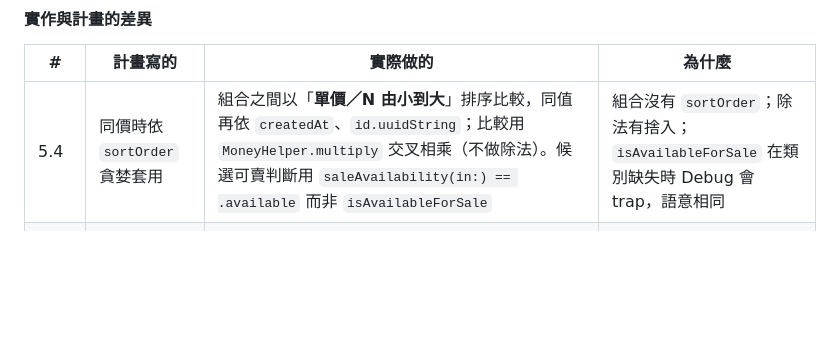
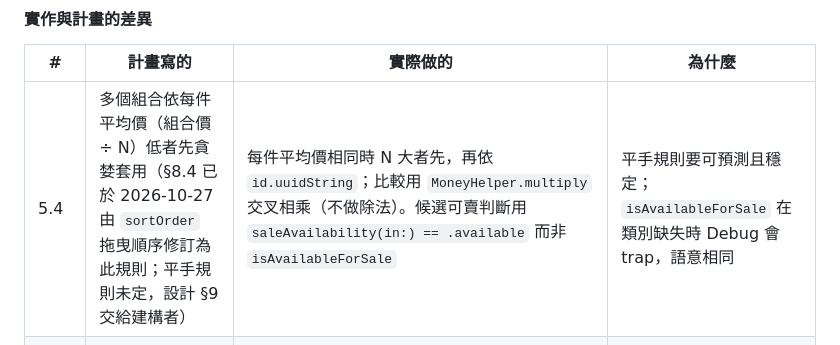
Before and after one commit to Phrase0/Tilli, a Markdown page: FEATURE_PLAN_V1.md, the part around the change. Drawn GitHub-style; blank space fills up the shorter version.

Commit message:
第 5 批：文件更新 修正

```diff
--- a/FEATURE_PLAN_V1.md
+++ b/FEATURE_PLAN_V1.md
@@ -1713,7 +1713,7 @@ grep -rnE "switch (discountType|discount\.type)" --include="*.swift" Tilli \
 
 | # | 計畫寫的 | 實際做的 | 為什麼 |
 |---|---------|---------|-------|
-| 5.4 | 同價時依 `sortOrder` 貪婪套用 | 組合之間以「**單價／N 由小到大**」排序比較，同值再依 `createdAt`、`id.uuidString`；比較用 `MoneyHelper.multiply` 交叉相乘（不做除法）。候選可賣判斷用 `saleAvailability(in:) == .available` 而非 `isAvailableForSale` | 組合沒有 `sortOrder`；除法有捨入；`isAvailableForSale` 在類別缺失時 Debug 會 trap，語意相同 |
+| 5.4 | 多個組合依每件平均價（組合價 ÷ N）低者先貪婪套用（§8.4 已於 2026-10-27 由 `sortOrder` 拖曳順序修訂為此規則；平手規則未定，設計 §9 交給建構者） | 每件平均價相同時 N 大者先，再依 `id.uuidString`；比較用 `MoneyHelper.multiply` 交叉相乘（不做除法）。候選可賣判斷用 `saleAvailability(in:) == .available` 而非 `isAvailableForSale` | 平手規則要可預測且穩定；`isAvailableForSale` 在類別缺失時 Debug 會 trap，語意相同 |
 | 5.5 | 省多少 = 套餐差額加組合折抵加折扣 | `savings = subtotal − total`（小計為原價加總，不是優惠後） | 只有一個定義，結帳摘要與交易明細才不會各算各的 |
 | 5.5 | — | 整筆折扣基準 = 小計 − Σ 組合折抵（`isDiscountExceedsLimit` 也同一基準） | 組合折抵先於百分比、定額（B10） |
 | 5.5 | — | 成員不齊的套餐行（`productIds` 有商品已不在）不計價，與 `summaryItems` 看同一份 | 否則偏差會讓 `Σ actualRevenue ≠ total`（review 修正，commit `91f201f`） |
```
